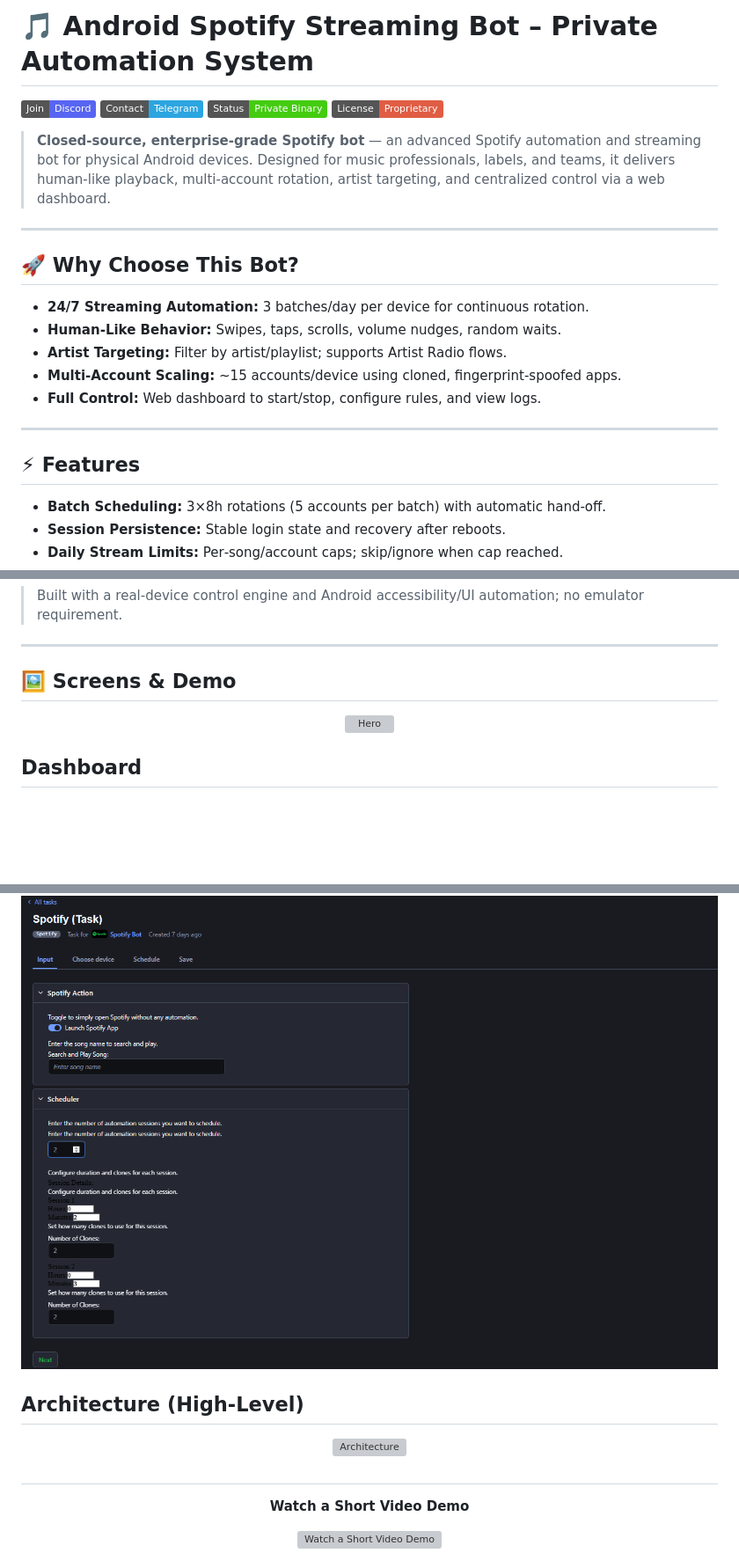
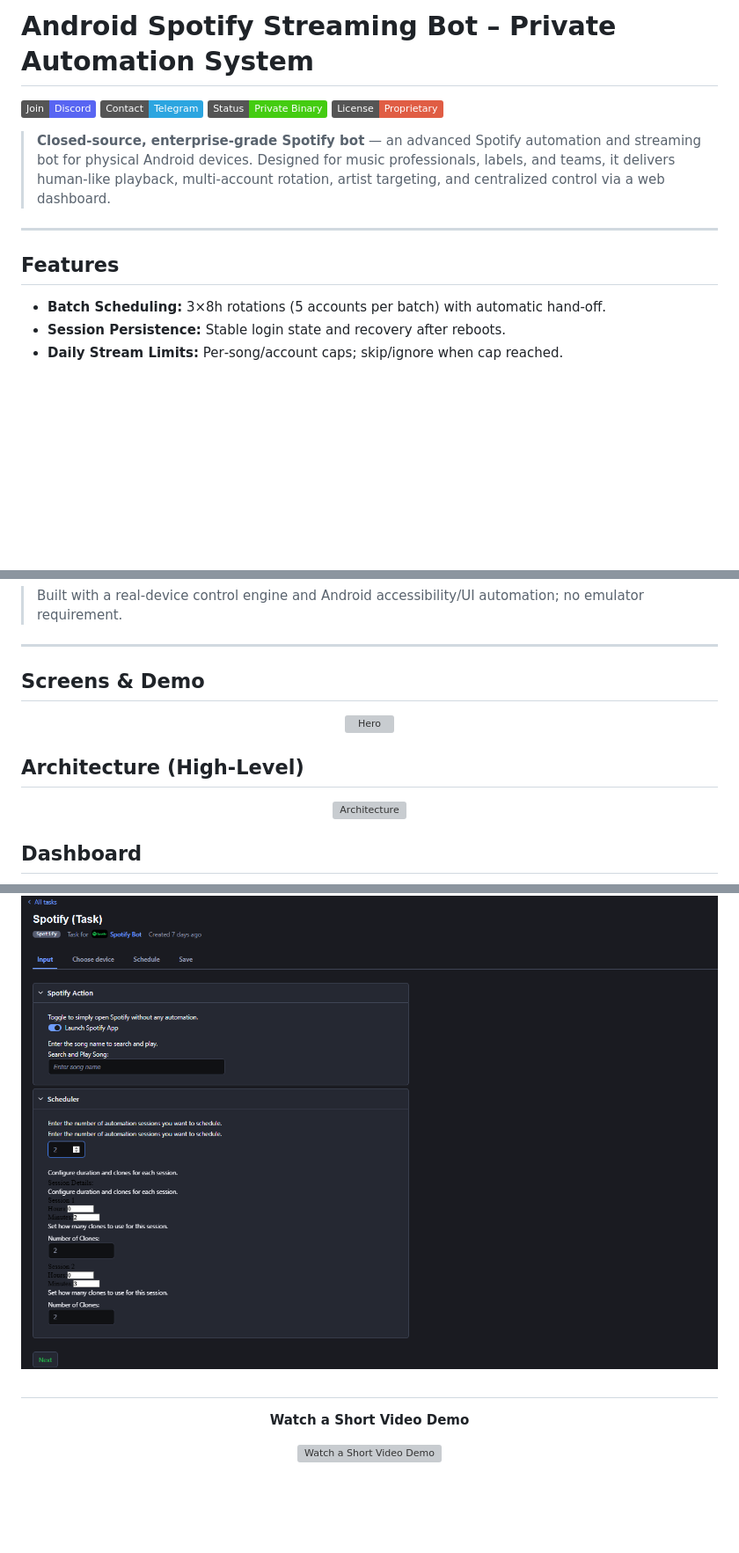
Before and after one commit to Appilot123/Spotify-Stream-Automation-Bot, a Markdown page: README.md, 3 parts joined by grey strips. Shown: that part at 88% size. Rendered like a GitHub page; badges without logos; blank space fills up the shorter version; grey boxes are pictures that could not be loaded.

```diff
--- a/README.md
+++ b/README.md
@@ -1,4 +1,4 @@
-# 🎵 Android Spotify Streaming Bot – Private Automation System
+#  Android Spotify Streaming Bot – Private Automation System
 [![Join Discord](https://img.shields.io/badge/Join-Discord-5865F2?logo=discord)](https://discord.gg/vBu9huKBvy)
 [![Contact on Telegram](https://img.shields.io/badge/Contact-Telegram-2CA5E0?logo=telegram)](https://t.me/devpilot1)
 [![Status](https://img.shields.io/badge/Status-Private%20Binary-success)](#)
@@ -8,16 +8,7 @@
 
 ---
 
-## 🚀 Why Choose This Bot?
-- **24/7 Streaming Automation:** 3 batches/day per device for continuous rotation.
-- **Human‑Like Behavior:** Swipes, taps, scrolls, volume nudges, random waits.
-- **Artist Targeting:** Filter by artist/playlist; supports Artist Radio flows.
-- **Multi‑Account Scaling:** ~15 accounts/device using cloned, fingerprint‑spoofed apps.
-- **Full Control:** Web dashboard to start/stop, configure rules, and view logs.
-
----
-
-## ⚡ Features
+##  Features
 - **Batch Scheduling:** 3×8h rotations (5 accounts per batch) with automatic hand‑off.
 - **Session Persistence:** Stable login state and recovery after reboots.
 - **Daily Stream Limits:** Per‑song/account caps; skip/ignore when cap reached.
@@ -32,10 +23,15 @@
 
 ---
 
-## 🖼 Screens & Demo
+##  Screens & Demo
 <p align="center">
   <img src="hero_baner.png" width="850" height="600" alt="Hero"/>
 </p>
+
+ ## Architecture (High-Level)
+  <p align="center">
+  <img src="architecture.png" width="900" alt="Architecture"/>
+  </p>
 
 ## Dashboard
 <p align="center">
@@ -46,11 +42,6 @@
  <p align="center">
   <img src="scheduler.png" width="900" alt="Scheduler"/>
  </p>
-
- ## Architecture (High-Level)
-  <p align="center">
-  <img src="architecture.png" width="900" alt="Architecture"/>
-  </p>
 
 ##
 <p align="center">
```
Also changed, not shown: other parts of README.md (+12 -40 lines).
